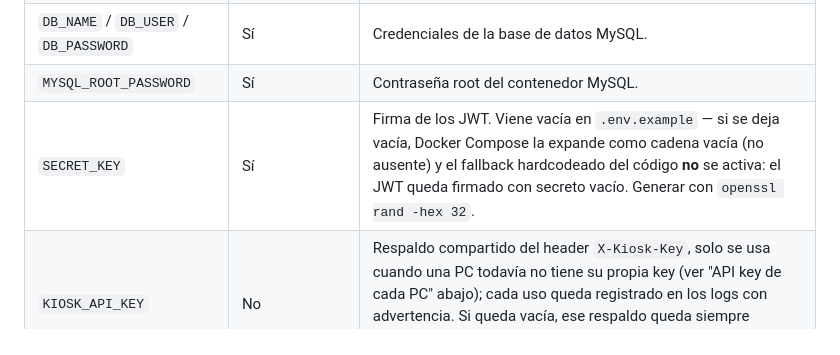
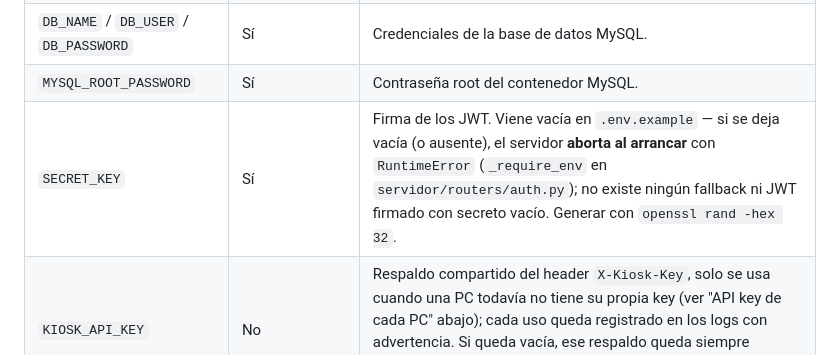
Before and after one commit to manuelmv15/control-acceso-biblioteca-servidor, a Markdown page: docs/desarrollo/despliegue.md, the part around the change. Drawn GitHub-style.

Commit message:
fix: corrige documentacion de SECRET_KEY en despliegue.md

```diff
--- a/docs/desarrollo/despliegue.md
+++ b/docs/desarrollo/despliegue.md
@@ -79,7 +79,7 @@ uvicorn main:app --reload
 | `ADMIN_PASS_HASH` | Sí | Hash PBKDF2-HMAC-SHA256 (`pbkdf2_sha256$<iter>$<salt>$<hash>`, 600 000 iteraciones) de la contraseña inicial. **No es texto plano.** Generar con `python3 servidor/generar_hash_admin.py`. |
 | `DB_NAME` / `DB_USER` / `DB_PASSWORD` | Sí | Credenciales de la base de datos MySQL. |
 | `MYSQL_ROOT_PASSWORD` | Sí | Contraseña root del contenedor MySQL. |
-| `SECRET_KEY` | Sí | Firma de los JWT. Viene vacía en `.env.example` — si se deja vacía, Docker Compose la expande como cadena vacía (no ausente) y el fallback hardcodeado del código **no** se activa: el JWT queda firmado con secreto vacío. Generar con `openssl rand -hex 32`. |
+| `SECRET_KEY` | Sí | Firma de los JWT. Viene vacía en `.env.example` — si se deja vacía (o ausente), el servidor **aborta al arrancar** con `RuntimeError` (`_require_env` en `servidor/routers/auth.py`); no existe ningún fallback ni JWT firmado con secreto vacío. Generar con `openssl rand -hex 32`. |
 | `KIOSK_API_KEY` | No | Respaldo compartido del header `X-Kiosk-Key`, solo se usa cuando una PC todavía no tiene su propia key (ver "API key de cada PC" abajo); cada uso queda registrado en los logs con advertencia. Si queda vacía, ese respaldo queda siempre cerrado y todas las PCs deben tener su key propia generada desde el panel. |
 | `CORS_ORIGINS` | No | Orígenes separados por coma para acceso cross-origin. Vacío = sin CORS extra (el panel se sirve desde el mismo origen que la API). |
 | `LOGIN_MAX_INTENTOS` | No | Default 5. Intentos fallidos de `/auth/login` antes de bloquear temporalmente la IP. |
```
